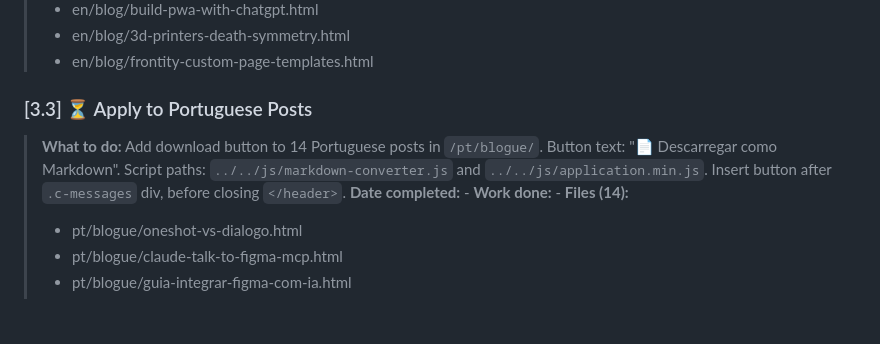
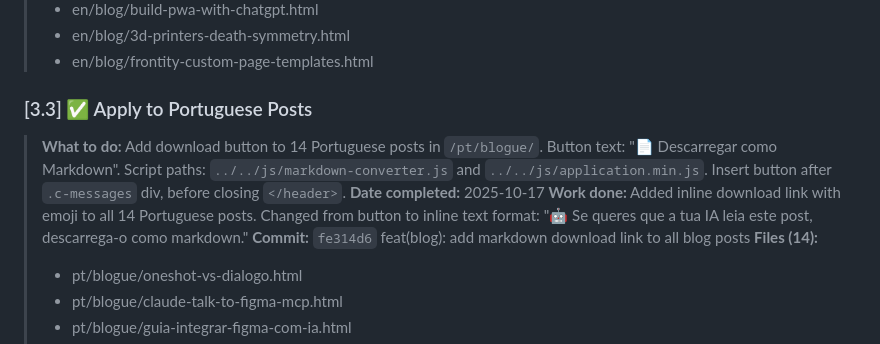
Before and after one commit to arinspunk/cv, a Markdown page: .cursor/memory/20251017-04-backlog-markdown-multilang-rollout.md, the part around one of its changes. GitHub-like rendering; blank space fills up the shorter version.

```diff
--- a/.cursor/memory/20251017-04-backlog-markdown-multilang-rollout.md
+++ b/.cursor/memory/20251017-04-backlog-markdown-multilang-rollout.md
@@ -58,10 +60,11 @@
 > - en/blog/3d-printers-death-symmetry.html
 > - en/blog/frontity-custom-page-templates.html
 
-### [3.3] ⏳ Apply to Portuguese Posts
+### [3.3] ✅ Apply to Portuguese Posts
 > **What to do:** Add download button to 14 Portuguese posts in `/pt/blogue/`. Button text: "📄 Descarregar como Markdown". Script paths: `../../js/markdown-converter.js` and `../../js/application.min.js`. Insert button after `.c-messages` div, before closing `</header>`.
-> **Date completed:** -
-> **Work done:** -
+> **Date completed:** 2025-10-17
+> **Work done:** Added inline download link with emoji to all 14 Portuguese posts. Changed from button to inline text format: "🤖 Se queres que a tua IA leia este post, <span class="c-link" id="downloadMarkdown">descarrega-o como markdown</span>."
+> **Commit:** `fe314d6` feat(blog): add markdown download link to all blog posts
 > **Files (14):**
 > - pt/blogue/oneshot-vs-dialogo.html
 > - pt/blogue/claude-talk-to-figma-mcp.html
```
Also changed, not shown: other parts of .cursor/memory/20251017-04-backlog-markdown-multilang-rollout.md (+16 -14 lines), .cursor/memory/20251017-03-backlog-markdown-download.md (+9 -0 lines).
